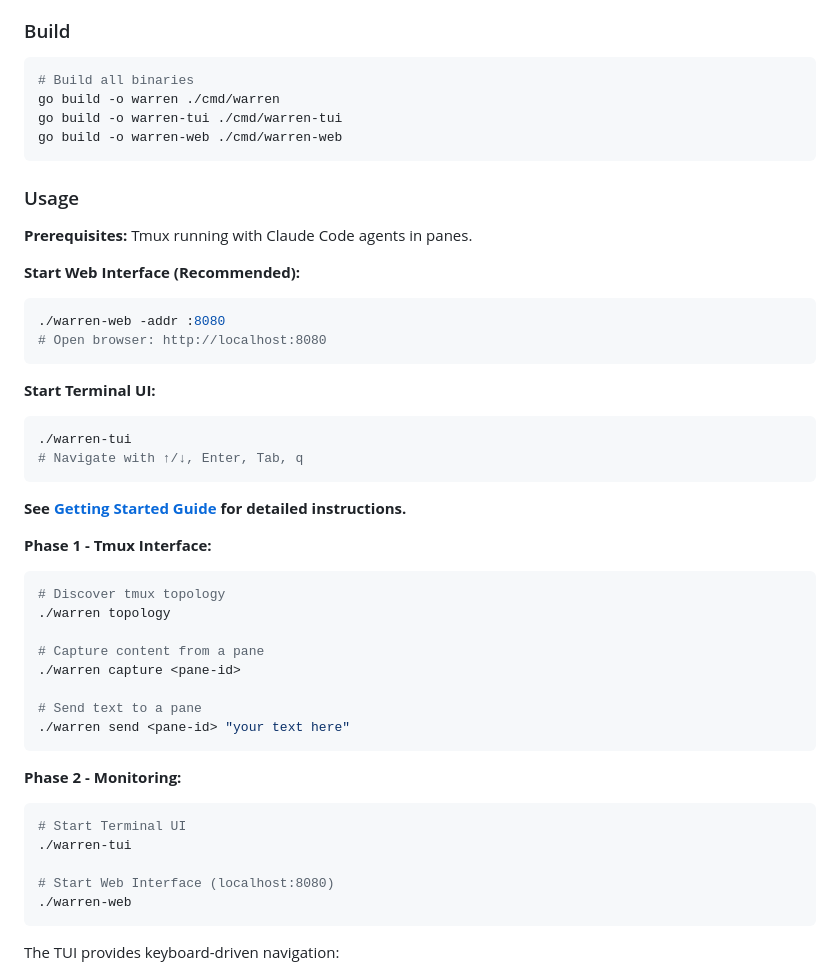
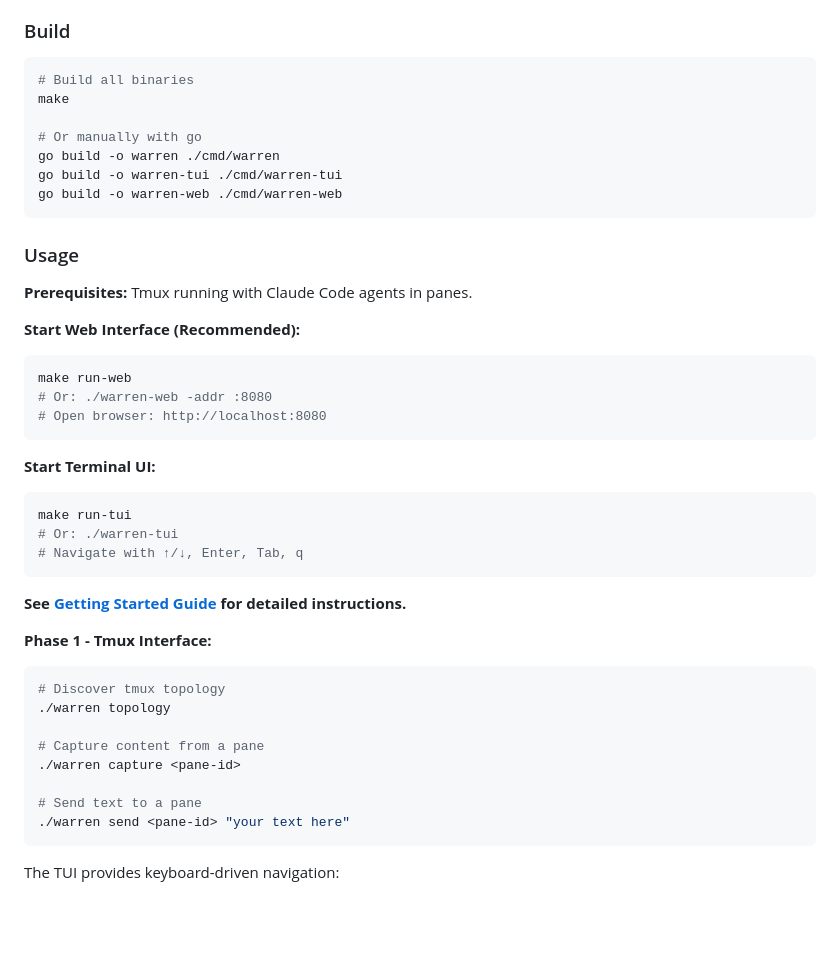
Before and after one commit to lyuwen/warren, a Markdown page: README.md, the part around the change. Drawn GitHub-style; blank space fills up the shorter version.

Commit message:
docs: update README with Makefile usage

````diff
--- a/README.md
+++ b/README.md
@@ -22,6 +22,9 @@ Warren is a central hub for supervising and interacting with distributed coding-
 
 ```bash
 # Build all binaries
+make
+
+# Or manually with go
 go build -o warren ./cmd/warren
 go build -o warren-tui ./cmd/warren-tui
 go build -o warren-web ./cmd/warren-web
@@ -33,13 +36,15 @@ go build -o warren-web ./cmd/warren-web
 
 **Start Web Interface (Recommended):**
 ```bash
-./warren-web -addr :8080
+make run-web
+# Or: ./warren-web -addr :8080
 # Open browser: http://localhost:8080
 ```
 
 **Start Terminal UI:**
 ```bash
-./warren-tui
+make run-tui
+# Or: ./warren-tui
 # Navigate with ↑/↓, Enter, Tab, q
 ```
 
@@ -55,15 +60,6 @@ go build -o warren-web ./cmd/warren-web
 
 # Send text to a pane
 ./warren send <pane-id> "your text here"
-```
-
-**Phase 2 - Monitoring:**
-```bash
-# Start Terminal UI
-./warren-tui
-
-# Start Web Interface (localhost:8080)
-./warren-web
 ```
 
 The TUI provides keyboard-driven navigation:
````
